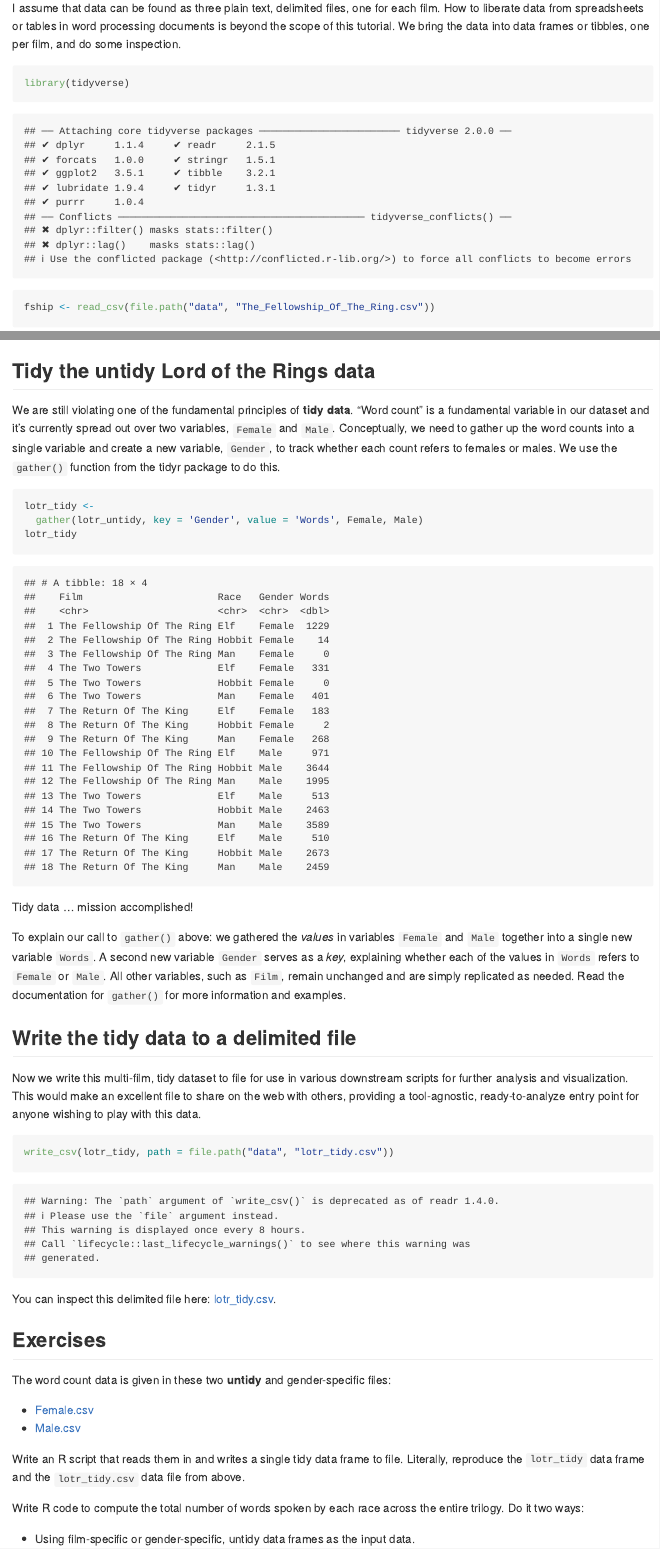
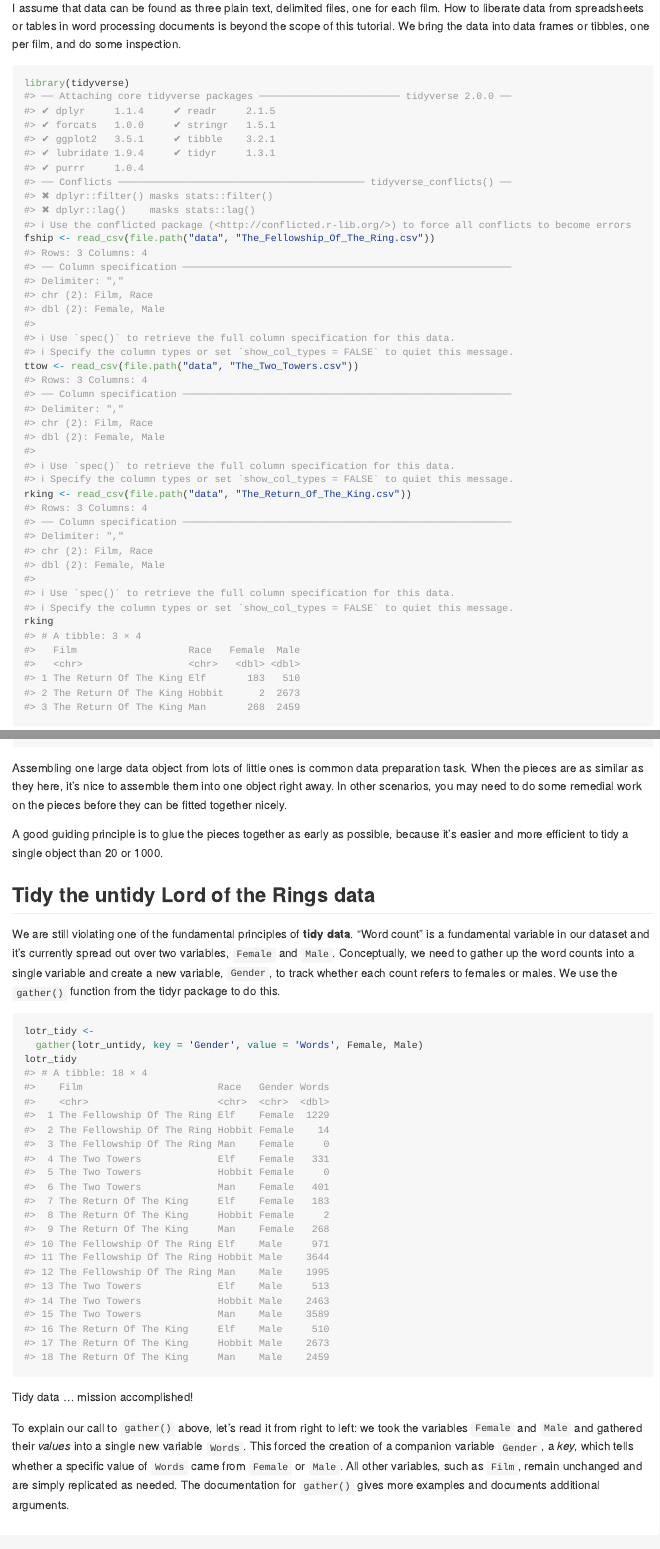
Before and after one commit to jennybc/lotr-tidy, an R Markdown document (02-tidy.Rmd): the page in a window 1100 px wide, from 440 px down, and a second part further down, joined at a grey line. Rendered offline with R 4.5, knitr and Pandoc, with nearby package versions; long lines of code are wrapped.

````diff
--- a/02-tidy.Rmd
+++ b/02-tidy.Rmd
@@ -4,6 +4,10 @@
 date: "`r format(Sys.time(), '%d %B, %Y')`"
 output: github_document
 ---
+
+```{r setup, include = FALSE, cache = FALSE}
+knitr::opts_chunk$set(error = TRUE, collapse = TRUE, comment = "#>")
+```
 
 An important aspect of "writing data for computers" is to make your data __tidy__. Key features of __tidy__ data:
 
@@ -36,6 +40,10 @@
 lotr_untidy
 ```
 
+Assembling one large data object from lots of little ones is common data preparation task. When the pieces are as similar as they here, it's nice to assemble them into one object right away. In other scenarios, you may need to do some remedial work on the pieces before they can be fitted together nicely.
+
+A good guiding principle is to glue the pieces together as early as possible, because it's easier and more efficient to tidy a single object than 20 or 1000.
+
 ## Tidy the untidy Lord of the Rings data
 
 We are still violating one of the fundamental principles of __tidy data__. "Word count" is a fundamental variable in our dataset and it's currently spread out over two variables, `Female` and `Male`. Conceptually, we need to gather up the word counts into a single variable and create a new variable, `Gender`, to track whether each count refers to females or males. We use the `gather()` function from the tidyr package to do this.
@@ -47,7 +55,7 @@
 
 Tidy data ... mission accomplished!
 
-To explain our call to `gather()` above: we gathered the *values* in variables `Female` and `Male` together into a single new variable `Words`. A second new variable `Gender` serves as a *key*, explaining whether each of the values in `Words` refers to `Female` or `Male`. All other variables, such as `Film`, remain unchanged and are simply replicated as needed. Read the documentation for `gather()` for more information and examples.
+To explain our call to `gather()` above, let's read it from right to left: we took the variables `Female` and `Male` and gathered their *values* into a single new variable `Words`. This forced the creation of a companion variable `Gender`, a *key*, which tells whether a specific value of `Words` came from `Female` or `Male`. All other variables, such as `Film`, remain unchanged and are simply replicated as needed. The documentation for `gather()` gives more examples and documents additional arguments.
 
 ## Write the tidy data to a delimited file
 
@@ -57,14 +65,14 @@
 write_csv(lotr_tidy, path = file.path("data", "lotr_tidy.csv"))
 ```
 
-You can inspect this delimited file here: [lotr_tidy.csv](data/tidy-data/lotr_tidy.csv).
+You can inspect this delimited file here: [lotr_tidy.csv](data/lotr_tidy.csv).
 
 ## Exercises
 
 The word count data is given in these two __untidy__ and gender-specific files:
 
-  * [Female.csv](data/tidy-data/Female.csv)
-  * [Male.csv](data/tidy-data/Male.csv)
+  * [Female.csv](data/Female.csv)
+  * [Male.csv](data/Male.csv)
 
 Write an R script that reads them in and writes a single tidy data frame to file. Literally, reproduce the `lotr_tidy` data frame and the `lotr_tidy.csv` data file from above.
 
````
Also changed, not shown: 02-tidy.md, 02-tidy.Rmd (1 more changed lines).
